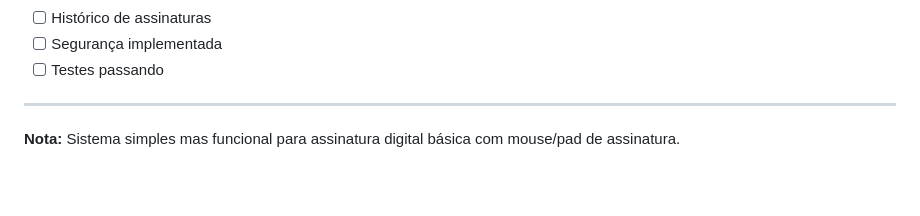
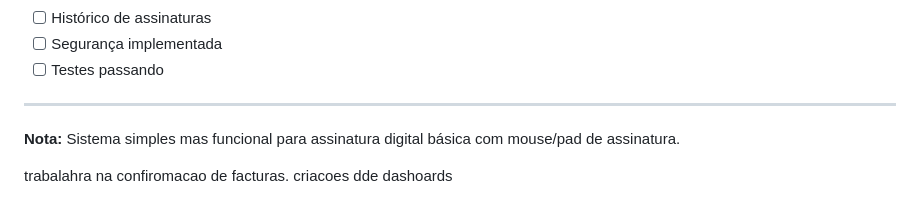
Before and after one commit to Maute007/Expedientes, a Markdown page: 9 - CHECKLIST_ASSINATURA_DIGITAL.md, the part around the change. Drawn GitHub-style; blank space fills up the shorter version.

```diff
--- a/9 - CHECKLIST_ASSINATURA_DIGITAL.md
+++ b/9 - CHECKLIST_ASSINATURA_DIGITAL.md
@@ -205,3 +205,6 @@ Sistema simples de assinatura digital com mouse/pad para PDFs no processo docume
 ---
 
 **Nota:** Sistema simples mas funcional para assinatura digital básica com mouse/pad de assinatura.
+
+trabalahra na confiromacao de facturas.
+criacoes dde dashoards
```
